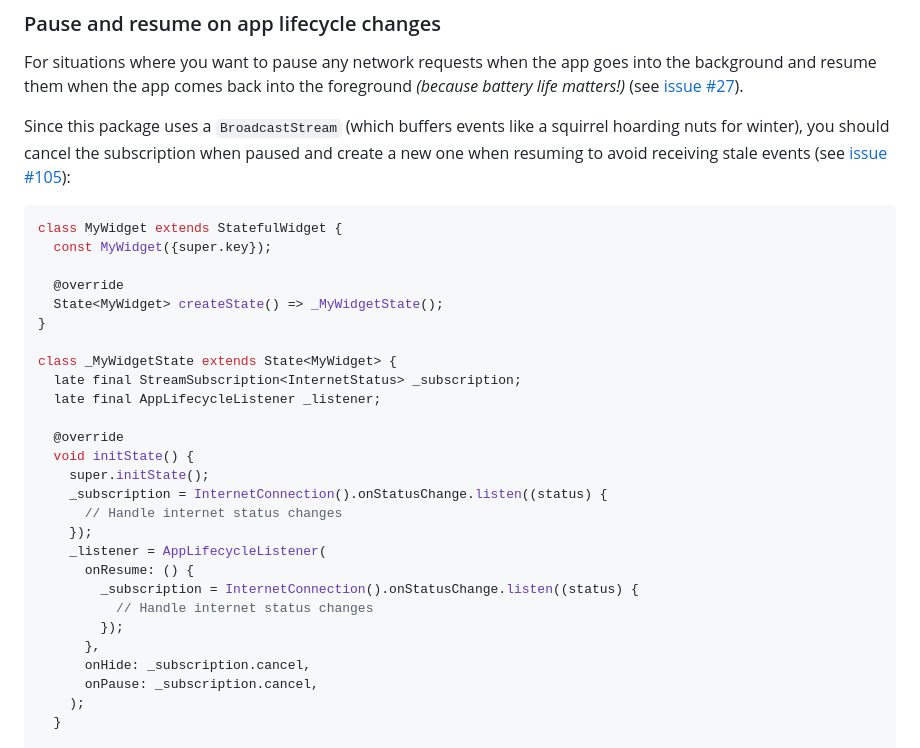
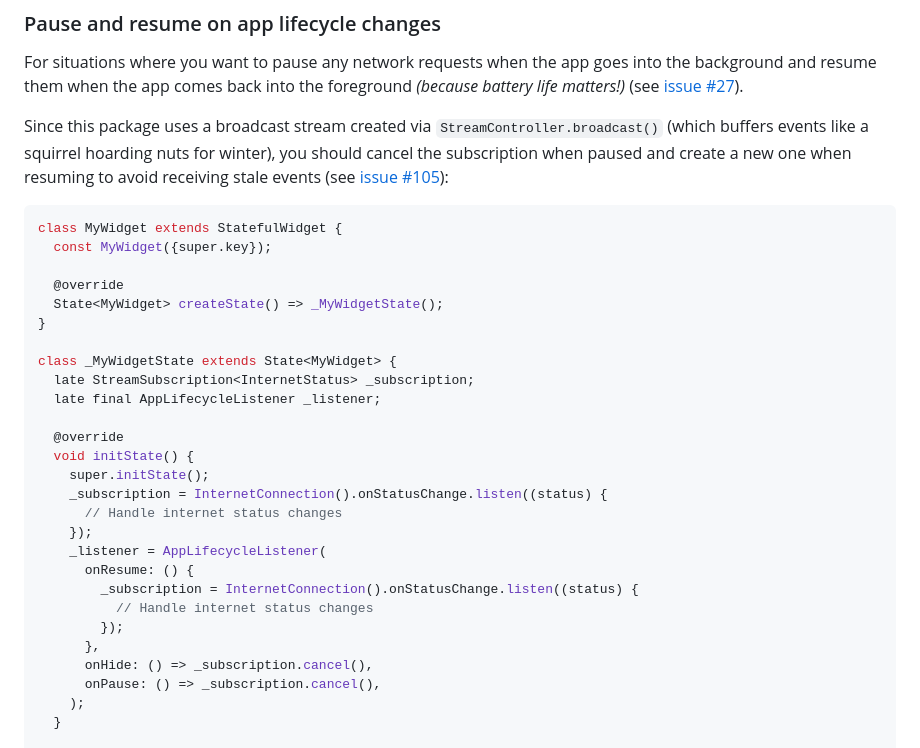
Before and after one commit to OutdatedGuy/internet_connection_checker_plus, a Markdown page: README.md, the part around the change. Drawn GitHub-style.

Commit message:
docs: clarify broadcast stream usage in lifecycle management

````diff
--- a/README.md
+++ b/README.md
@@ -210,10 +210,10 @@ For situations where you want to pause any network requests when the app goes
 into the background and resume them when the app comes back into the foreground
 _(because battery life matters!)_ (see [issue #27]).
 
-Since this package uses a `BroadcastStream` (which buffers events like a
-squirrel hoarding nuts for winter), you should cancel the subscription when
-paused and create a new one when resuming to avoid receiving stale events (see
-[issue #105]):
+Since this package uses a broadcast stream created via
+`StreamController.broadcast()` (which buffers events like a squirrel hoarding
+nuts for winter), you should cancel the subscription when paused and create a
+new one when resuming to avoid receiving stale events (see [issue #105]):
 
 ```dart
 class MyWidget extends StatefulWidget {
@@ -224,7 +224,7 @@ class MyWidget extends StatefulWidget {
 }
 
 class _MyWidgetState extends State<MyWidget> {
-  late final StreamSubscription<InternetStatus> _subscription;
+  late StreamSubscription<InternetStatus> _subscription;
   late final AppLifecycleListener _listener;
 
   @override
@@ -239,8 +239,8 @@ class _MyWidgetState extends State<MyWidget> {
           // Handle internet status changes
         });
       },
-      onHide: _subscription.cancel,
-      onPause: _subscription.cancel,
+      onHide: () => _subscription.cancel(),
+      onPause: () => _subscription.cancel(),
     );
   }
 
````
